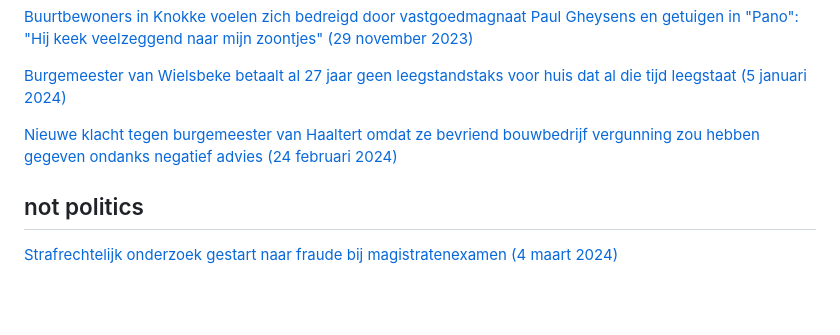
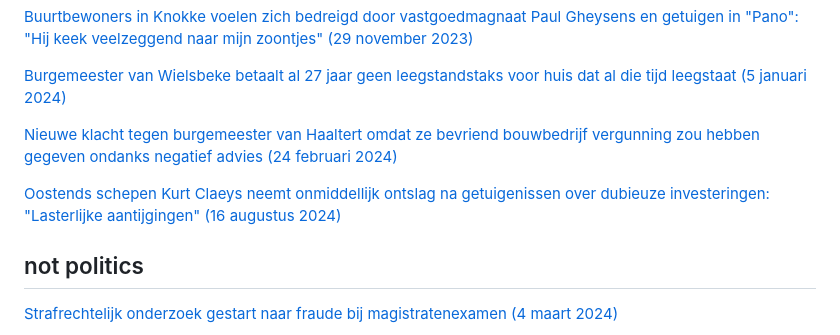
Before and after one commit to arnoschutijzer/belgian-politics-are-going-great, a Markdown page: README.md, the part around the change. Rendered like a GitHub page; blank space fills up the shorter version.

```diff
--- a/README.md
+++ b/README.md
@@ -62,5 +62,7 @@
 
 [Nieuwe klacht tegen burgemeester van Haaltert omdat ze bevriend bouwbedrijf vergunning zou hebben gegeven ondanks negatief advies (24 februari 2024)](https://www.vrt.be/vrtnws/nl/2024/02/14/opnieuw-klacht-tegen-burgemeester-haaltert-wegens-vergunning-aan/)
 
+[Oostends schepen Kurt Claeys neemt onmiddellijk ontslag na getuigenissen over dubieuze investeringen: "Lasterlijke aantijgingen" (16 augustus 2024)](https://www.vrt.be/vrtnws/nl/2024/08/16/kurt-claeys-komt-niet-op/)
+
 ## not politics
 [Strafrechtelijk onderzoek gestart naar fraude bij magistratenexamen (4 maart 2024)](https://www.vrt.be/vrtnws/nl/2024/03/04/strafrechtelijk-onderzoek-gestart-naar-fraude-bij-magistratenexa/)
```
